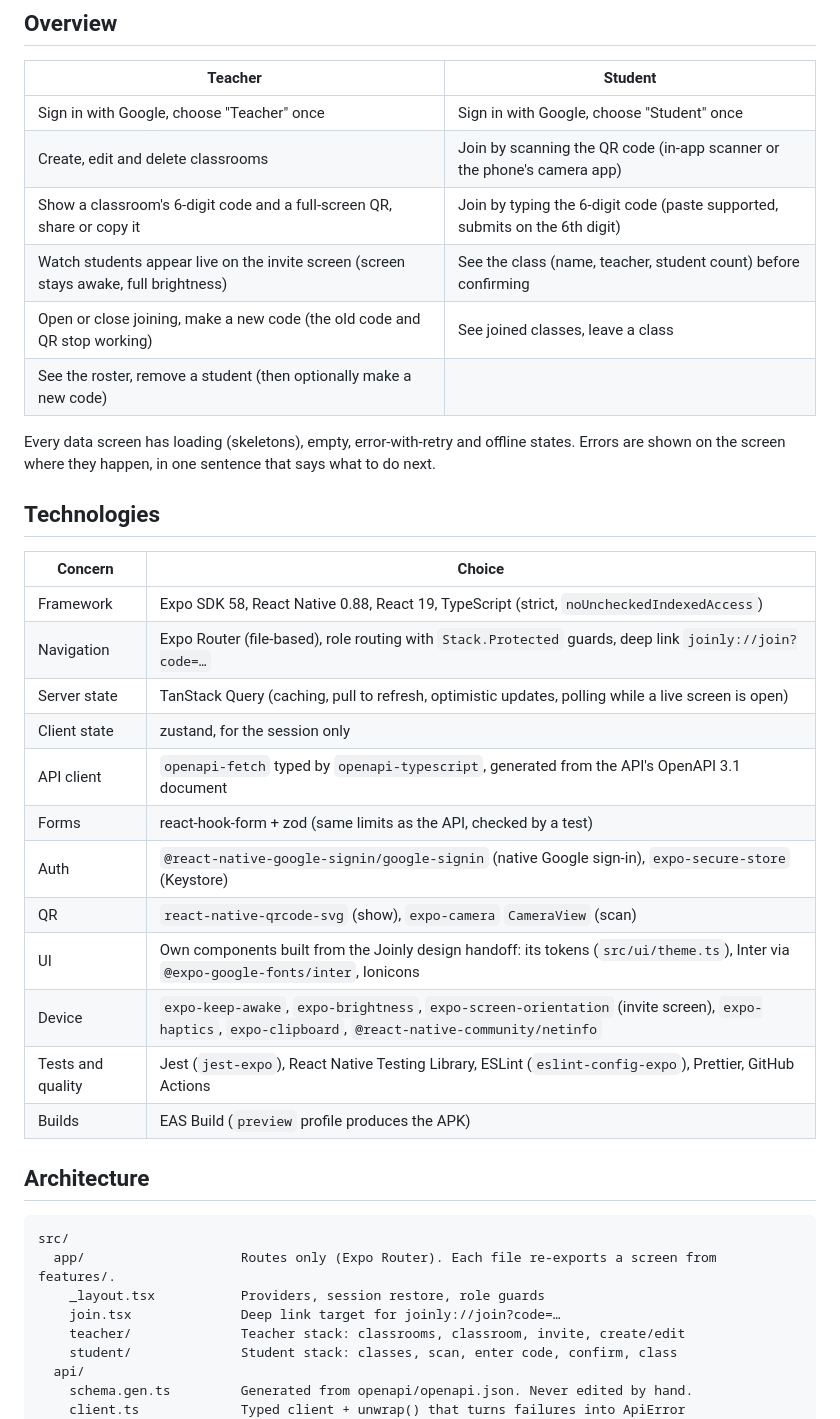
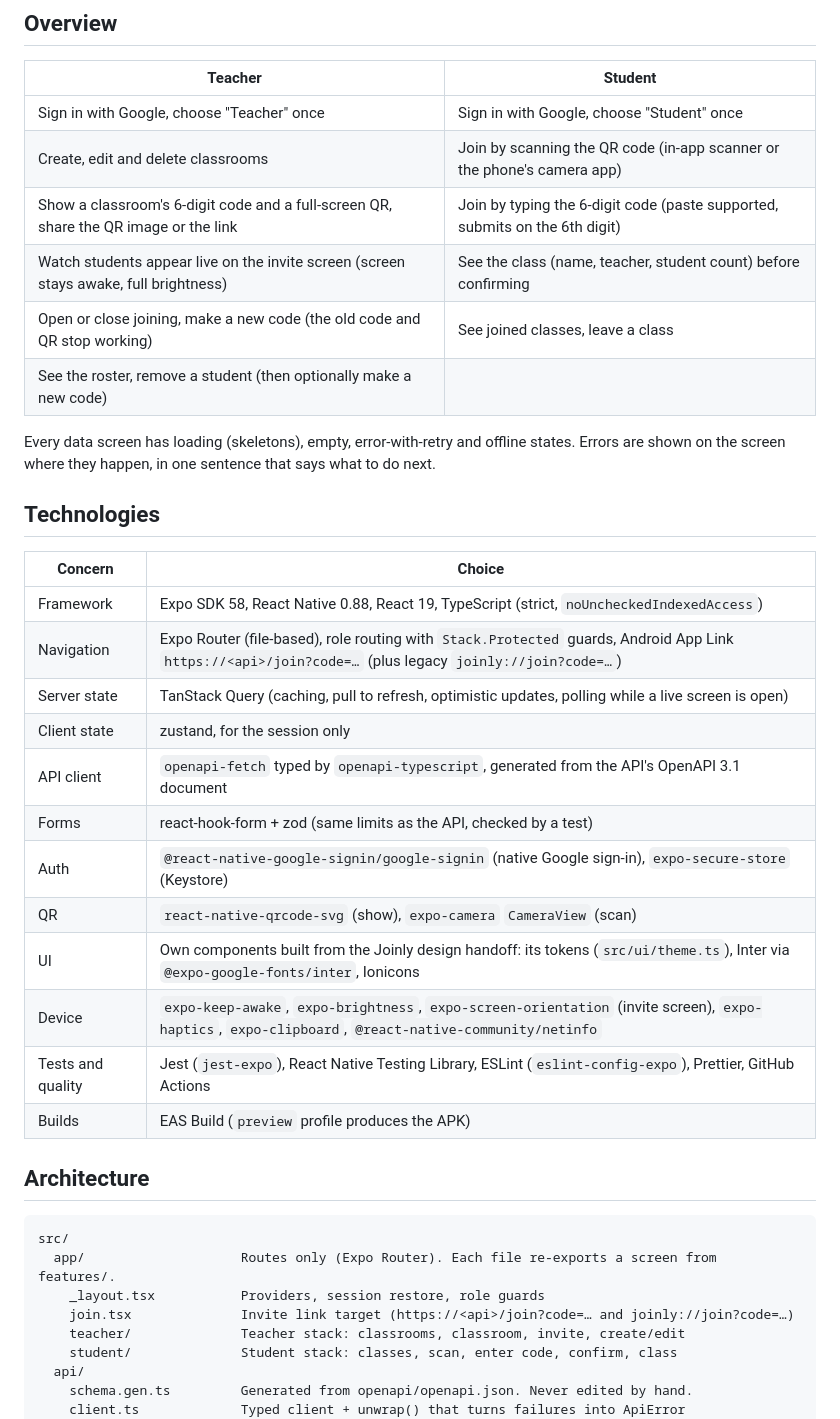
Before and after one commit to ammarelgml/wide-impact-joinly-mobile, a Markdown page: README.md, the part around one of its changes. Rendered like a GitHub page.

```diff
--- a/README.md
+++ b/README.md
@@ -22,7 +22,7 @@ REST API, database and API documentation live in
 | ------------------------------------------------------------------------------------- | --------------------------------------------------------------------------- |
 | Sign in with Google, choose "Teacher" once                                            | Sign in with Google, choose "Student" once                                  |
 | Create, edit and delete classrooms                                                    | Join by scanning the QR code (in-app scanner or the phone's camera app)     |
-| Show a classroom's 6-digit code and a full-screen QR, share or copy it                | Join by typing the 6-digit code (paste supported, submits on the 6th digit) |
+| Show a classroom's 6-digit code and a full-screen QR, share the QR image or the link  | Join by typing the 6-digit code (paste supported, submits on the 6th digit) |
 | Watch students appear live on the invite screen (screen stays awake, full brightness) | See the class (name, teacher, student count) before confirming              |
 | Open or close joining, make a new code (the old code and QR stop working)             | See joined classes, leave a class                                           |
 | See the roster, remove a student (then optionally make a new code)                    |                                                                             |
@@ -32,20 +32,20 @@ shown on the screen where they happen, in one sentence that says what to do next
 
 ## Technologies
 
-| Concern           | Choice                                                                                                                                               |
-| ----------------- | ---------------------------------------------------------------------------------------------------------------------------------------------------- |
-| Framework         | Expo SDK 58, React Native 0.88, React 19, TypeScript (strict, `noUncheckedIndexedAccess`)                                                            |
-| Navigation        | Expo Router (file-based), role routing with `Stack.Protected` guards, deep link `joinly://join?code=…`                                               |
-| Server state      | TanStack Query (caching, pull to refresh, optimistic updates, polling while a live screen is open)                                                   |
-| Client state      | zustand, for the session only                                                                                                                        |
-| API client        | `openapi-fetch` typed by `openapi-typescript`, generated from the API's OpenAPI 3.1 document                                                         |
-| Forms             | react-hook-form + zod (same limits as the API, checked by a test)                                                                                    |
-| Auth              | `@react-native-google-signin/google-signin` (native Google sign-in), `expo-secure-store` (Keystore)                                                  |
-| QR                | `react-native-qrcode-svg` (show), `expo-camera` `CameraView` (scan)                                                                                  |
-| UI                | Own components built from the Joinly design handoff: its tokens (`src/ui/theme.ts`), Inter via `@expo-google-fonts/inter`, Ionicons                  |
-| Device            | `expo-keep-awake`, `expo-brightness`, `expo-screen-orientation` (invite screen), `expo-haptics`, `expo-clipboard`, `@react-native-community/netinfo` |
-| Tests and quality | Jest (`jest-expo`), React Native Testing Library, ESLint (`eslint-config-expo`), Prettier, GitHub Actions                                            |
-| Builds            | EAS Build (`preview` profile produces the APK)                                                                                                       |
+| Concern           | Choice                                                                                                                                                  |
+| ----------------- | ------------------------------------------------------------------------------------------------------------------------------------------------------- |
+| Framework         | Expo SDK 58, React Native 0.88, React 19, TypeScript (strict, `noUncheckedIndexedAccess`)                                                               |
+| Navigation        | Expo Router (file-based), role routing with `Stack.Protected` guards, Android App Link `https://<api>/join?code=…` (plus legacy `joinly://join?code=…`) |
+| Server state      | TanStack Query (caching, pull to refresh, optimistic updates, polling while a live screen is open)                                                      |
+| Client state      | zustand, for the session only                                                                                                                           |
+| API client        | `openapi-fetch` typed by `openapi-typescript`, generated from the API's OpenAPI 3.1 document                                                            |
+| Forms             | react-hook-form + zod (same limits as the API, checked by a test)                                                                                       |
+| Auth              | `@react-native-google-signin/google-signin` (native Google sign-in), `expo-secure-store` (Keystore)                                                     |
+| QR                | `react-native-qrcode-svg` (show), `expo-camera` `CameraView` (scan)                                                                                     |
+| UI                | Own components built from the Joinly design handoff: its tokens (`src/ui/theme.ts`), Inter via `@expo-google-fonts/inter`, Ionicons                     |
+| Device            | `expo-keep-awake`, `expo-brightness`, `expo-screen-orientation` (invite screen), `expo-haptics`, `expo-clipboard`, `@react-native-community/netinfo`    |
+| Tests and quality | Jest (`jest-expo`), React Native Testing Library, ESLint (`eslint-config-expo`), Prettier, GitHub Actions                                               |
+| Builds            | EAS Build (`preview` profile produces the APK)                                                                                                          |
 
 ## Architecture
 
@@ -53,7 +53,7 @@ shown on the screen where they happen, in one sentence that says what to do next
 src/
   app/                    Routes only (Expo Router). Each file re-exports a screen from features/.
     _layout.tsx           Providers, session restore, role guards
-    join.tsx              Deep link target for joinly://join?code=…
+    join.tsx              Invite link target (https://<api>/join?code=… and joinly://join?code=…)
     teacher/              Teacher stack: classrooms, classroom, invite, create/edit
     student/              Student stack: classes, scan, enter code, confirm, class
   api/
```
Also changed, not shown: other parts of README.md (+14 -7 lines), docs/assets/demo-join-qr.png, 7 other files.
